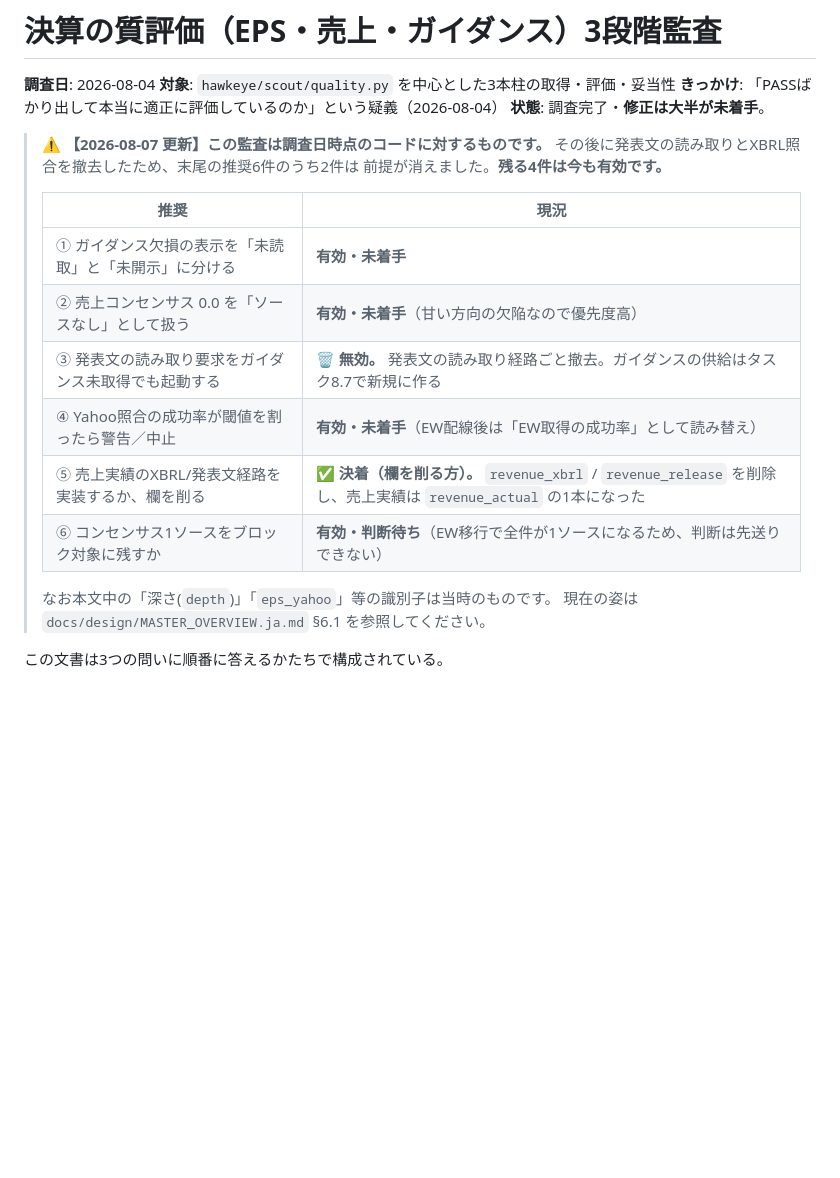
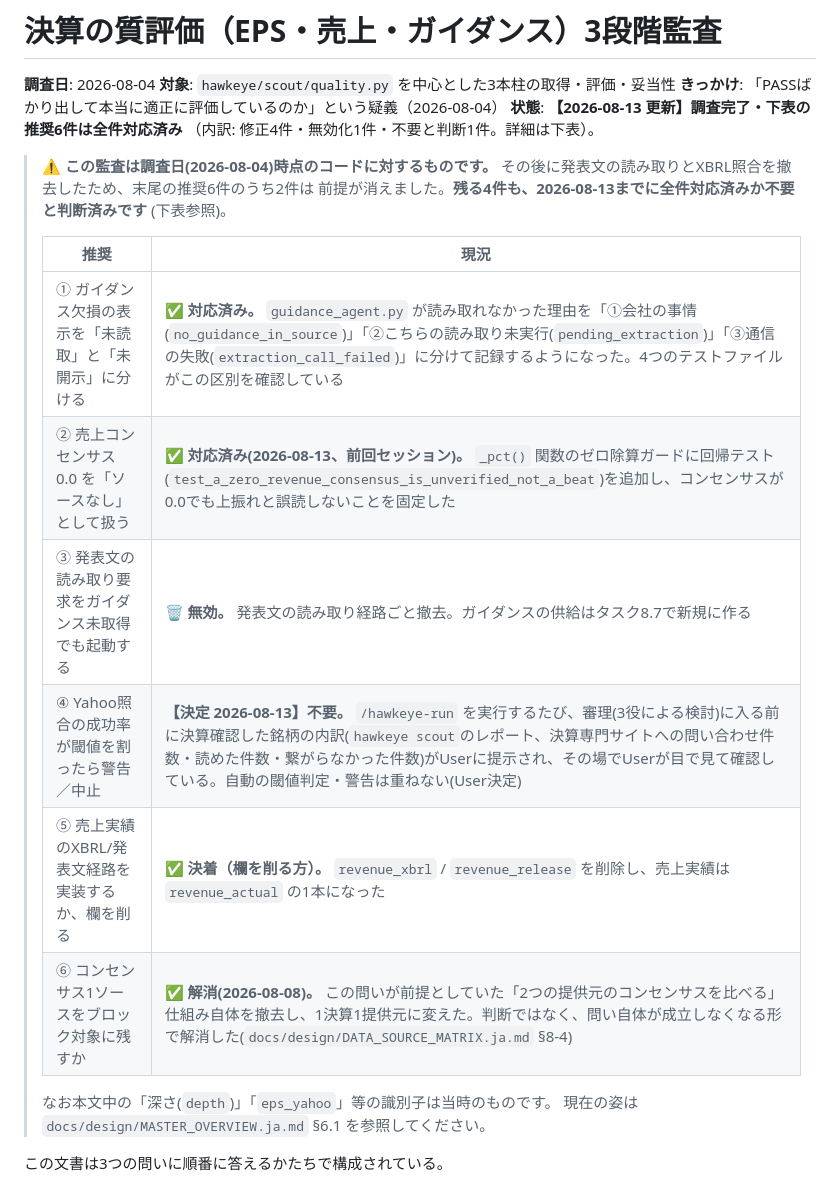
Before and after one commit to umiji/Hawkeye-Re, a Markdown page: docs/backlog/EARNINGS_QUALITY_AUDIT.ja.md, the part around the change. Drawn GitHub-style; blank space fills up the shorter version.

Commit message:
docs: close out the earnings-quality audit's six recommendations
All six items from the 2026-08-07 status table are now settled: four
were fixed in prior work (guidance non-disclosure vs unread, the
zero-revenue-consensus guard, dropping the XBRL/release fields, and
the single-source-consensus question dissolving when two-vendor
comparison was removed), one was already moot, and the last (warn or
abort a scan on a low fetch-success rate) is declined — the User
already reviews the scan report by eye before every tribunal run, so
an automated threshold check would duplicate that check.

```diff
--- a/docs/backlog/EARNINGS_QUALITY_AUDIT.ja.md
+++ b/docs/backlog/EARNINGS_QUALITY_AUDIT.ja.md
@@ -3,20 +3,22 @@
 **調査日**: 2026-08-04
 **対象**: `hawkeye/scout/quality.py` を中心とした3本柱の取得・評価・妥当性
 **きっかけ**: 「PASSばかり出して本当に適正に評価しているのか」という疑義（2026-08-04）
-**状態**: 調査完了・**修正は大半が未着手**。
+**状態**: **【2026-08-13 更新】調査完了・下表の推奨6件は全件対応済み**
+（内訳: 修正4件・無効化1件・不要と判断1件。詳細は下表）。
 
-> ⚠️ **【2026-08-07 更新】この監査は調査日時点のコードに対するものです。**
+> ⚠️ **この監査は調査日(2026-08-04)時点のコードに対するものです。**
 > その後に発表文の読み取りとXBRL照合を撤去したため、末尾の推奨6件のうち2件は
-> 前提が消えました。**残る4件は今も有効です。**
+> 前提が消えました。**残る4件も、2026-08-13までに全件対応済みか不要と判断済みです**
+> (下表参照)。
 >
 > | 推奨 | 現況 |
 > | --- | --- |
-> | ① ガイダンス欠損の表示を「未読取」と「未開示」に分ける | **有効・未着手** |
-> | ② 売上コンセンサス 0.0 を「ソースなし」として扱う | **有効・未着手**（甘い方向の欠陥なので優先度高） |
+> | ① ガイダンス欠損の表示を「未読取」と「未開示」に分ける | ✅ **対応済み。** `guidance_agent.py` が読み取れなかった理由を「①会社の事情(`no_guidance_in_source`)」「②こちらの読み取り未実行(`pending_extraction`)」「③通信の失敗(`extraction_call_failed`)」に分けて記録するようになった。4つのテストファイルがこの区別を確認している |
+> | ② 売上コンセンサス 0.0 を「ソースなし」として扱う | ✅ **対応済み(2026-08-13、前回セッション)。** `_pct()` 関数のゼロ除算ガードに回帰テスト(`test_a_zero_revenue_consensus_is_unverified_not_a_beat`)を追加し、コンセンサスが0.0でも上振れと誤読しないことを固定した |
 > | ③ 発表文の読み取り要求をガイダンス未取得でも起動する | 🗑️ **無効。** 発表文の読み取り経路ごと撤去。ガイダンスの供給はタスク8.7で新規に作る |
-> | ④ Yahoo照合の成功率が閾値を割ったら警告／中止 | **有効・未着手**（EW配線後は「EW取得の成功率」として読み替え） |
+> | ④ Yahoo照合の成功率が閾値を割ったら警告／中止 | **【決定 2026-08-13】不要。** `/hawkeye-run` を実行するたび、審理(3役による検討)に入る前に決算確認した銘柄の内訳(`hawkeye scout`のレポート、決算専門サイトへの問い合わせ件数・読めた件数・繋がらなかった件数)がUserに提示され、その場でUserが目で見て確認している。自動の閾値判定・警告は重ねない(User決定) |
 > | ⑤ 売上実績のXBRL/発表文経路を実装するか、欄を削る | ✅ **決着（欄を削る方）。** `revenue_xbrl` / `revenue_release` を削除し、売上実績は `revenue_actual` の1本になった |
-> | ⑥ コンセンサス1ソースをブロック対象に残すか | **有効・判断待ち**（EW移行で全件が1ソースになるため、判断は先送りできない） |
+> | ⑥ コンセンサス1ソースをブロック対象に残すか | ✅ **解消(2026-08-08)。** この問いが前提としていた「2つの提供元のコンセンサスを比べる」仕組み自体を撤去し、1決算1提供元に変えた。判断ではなく、問い自体が成立しなくなる形で解消した(`docs/design/DATA_SOURCE_MATRIX.ja.md` §8-4) |
 >
 > なお本文中の「深さ(`depth`)」「`eps_yahoo`」等の識別子は当時のものです。
 > 現在の姿は `docs/design/MASTER_OVERVIEW.ja.md` §6.1 を参照してください。
```
